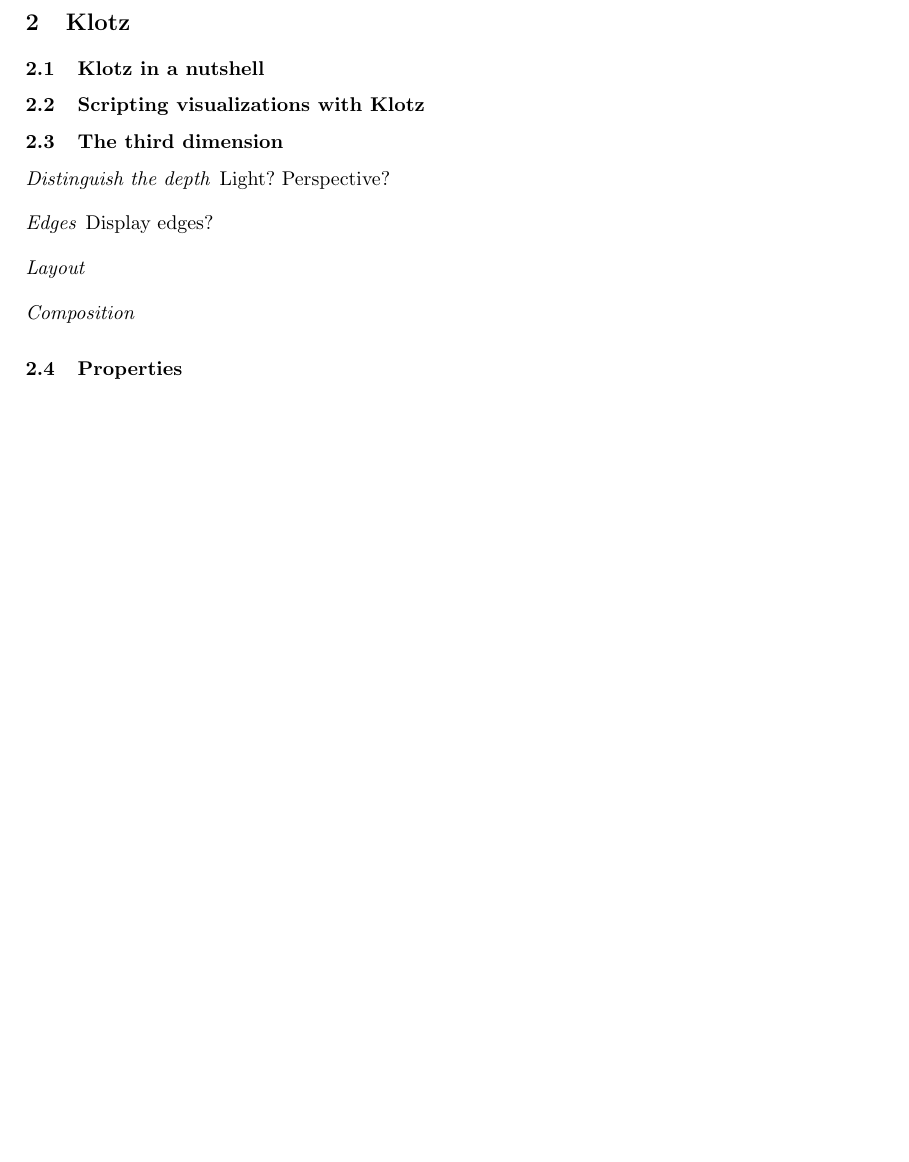
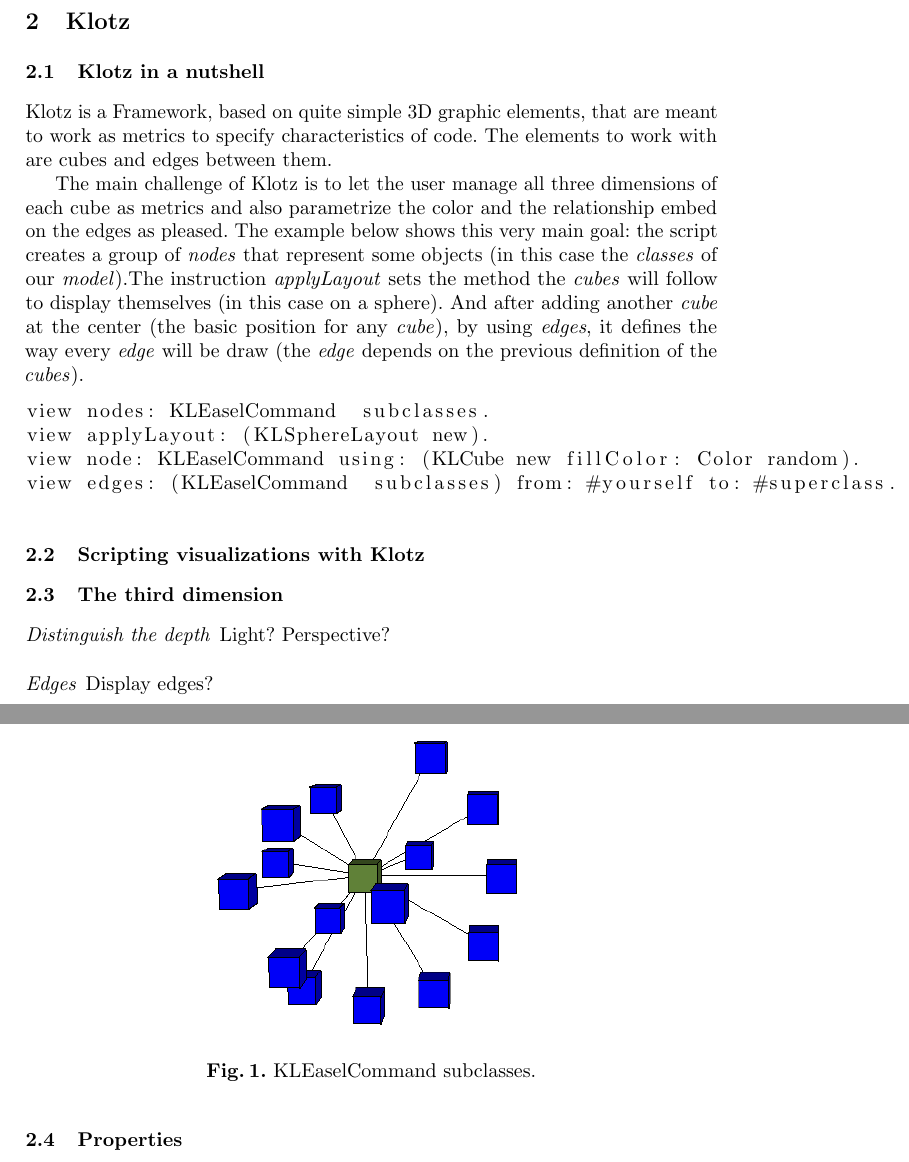
Before and after one commit to bergel/2011-Klotz, a LaTeX paper (main.tex): part of page 1 of 2 before the commit and two parts of pages 1 and 2 of 2 after it, the two joined at a grey line, cut so that both start at the same text, the shorter picture padded with empty space. Compiled offline with pdfLaTeX.

Commit message:
"Klotz in a nutshell" and example added

```diff
--- a/main.tex
+++ b/main.tex
@@ -40,6 +40,9 @@
 \usepackage{needspace}
 \usepackage{microtype}
 \usepackage{bold-extra}
+\usepackage{subfigure}
+\usepackage{wrapfig}
+\usepackage{listings}
 
 % references
 \usepackage[colorlinks]{hyperref}
@@ -141,7 +144,14 @@
 \newcommand{\ins}[1]{\textcolor{blue}{\uline{#1}}} % please insert
 \newcommand{\del}[1]{\textcolor{red}{\sout{#1}}} % please delete
 \newcommand{\chg}[2]{\textcolor{red}{\sout{#1}}{\ra}\textcolor{blue}{\uline{#2}}} % please change
-
+\DeclareGraphicsExtensions{.png,.jpg,.pdf,.eps,.gif}
+\graphicspath{{figures/}}
+\newcommand{\fig}[4]{
+       \begin{figure}[#1]
+               \centering
+               \includegraphics[width=#2\textwidth]{#3}
+               \caption{\label{fig:#3}#4}
+       \end{figure}}
 %%%%%%%%%%%%%%%%%%%%%%%%%
 %:Specialized macros
 
@@ -223,6 +233,30 @@
 
 %=======
 \subsection{Klotz in a nutshell} \seclabel{nutshell}
+Klotz is a Framework, based on quite simple 3D graphic elements,
+that are meant to work as metrics to specify characteristics of
+code. The elements to work with are cubes and edges between them.
+
+The main challenge of Klotz is to let the user manage all three
+dimensions of each cube as metrics and also parametrize the color
+and the relationship embed on the edges as pleased. The example
+below shows this very main goal: the script creates a group of
+\emph{nodes} that represent some objects (in this case the
+\emph{classes} of our \emph{model}).The instruction \emph{applyLayout}
+sets the method the \emph{cubes} will follow to display themselves
+(in this case on a sphere). And after adding another \emph{cube} at the
+center (the basic position for any \emph{cube}), by using \emph{edges},
+it defines the way every \emph{edge} will be draw (the \emph{edge}
+depends on the previous definition of the \emph{cubes}).
+
+\begin{lstlisting}
+view nodes: KLEaselCommand  subclasses.
+view applyLayout: (KLSphereLayout new).
+view node: KLEaselCommand using: (KLCube new fillColor: Color random).
+view edges: (KLEaselCommand  subclasses) from: #yourself to: #superclass.
+\end{lstlisting}
+\fig{}{0.5}{example.png}{KLEaselCommand subclasses.}
+
 
 %=======
 \subsection{Scripting visualizations with Klotz} \seclabel{scripting}
```
